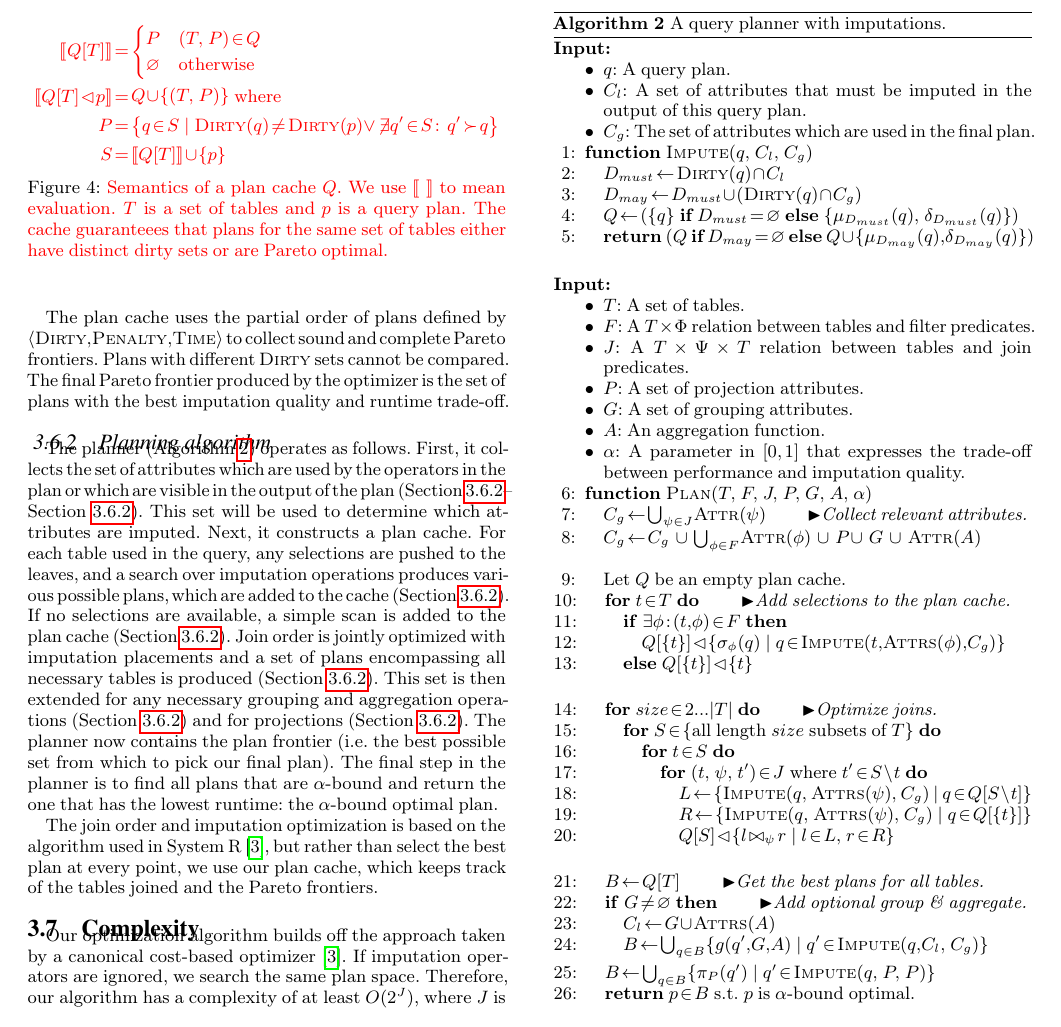
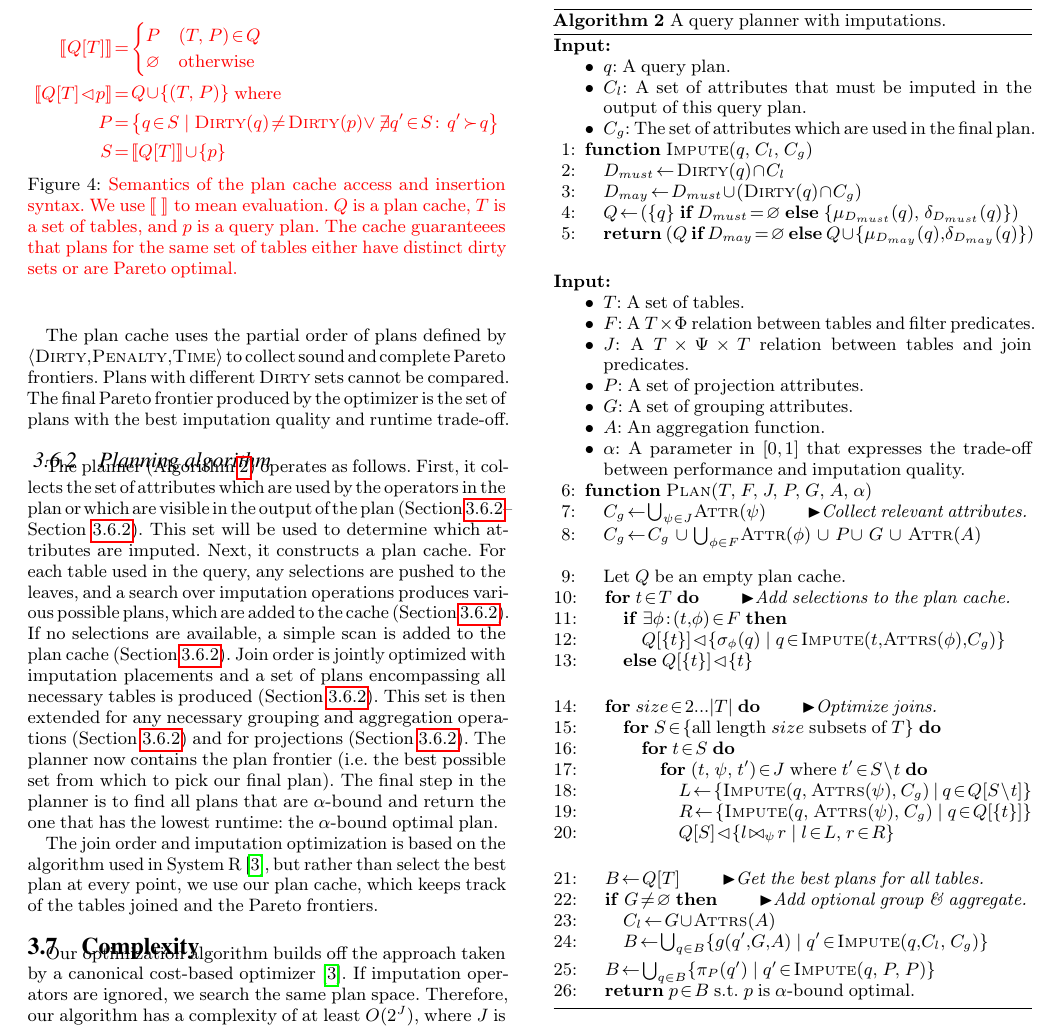
Before and after one commit to mitdbg/imputedb, a LaTeX document (paper/main.tex, which reads paper/algorithm.tex): part of page 6 of 12, cut so that both start at the same text. Compiled offline with pdfLaTeX.

Commit message:
paper: tweak wording for plan cache figure

```diff
--- a/paper/algorithm.tex
+++ b/paper/algorithm.tex
@@ -339,7 +339,7 @@ cost and imputation quality. The plan-cache semantics are shown in~\Cref{fig:sem
             \right\} \\
     S &= \llbracket Q[T] \rrbracket \cup \{p\}
   \end{align*}
-  \caption{\cameraready{Semantics of a plan cache $Q$. We use $\llbracket\ \rrbracket$ to mean evaluation. $T$ is a set of tables and $p$ is a query plan. The cache guaranteees that plans for the same set of tables either have distinct dirty sets or are Pareto optimal.}}
+  \caption{\cameraready{Semantics of the plan cache access and insertion syntax. We use $\llbracket\ \rrbracket$ to mean evaluation. $Q$ is a plan cache, $T$ is a set of tables, and $p$ is a query plan. The cache guaranteees that plans for the same set of tables either have distinct dirty sets or are Pareto optimal.}}
   \label{fig:semantics-plan-cache}
   }
 \end{figure}
```
